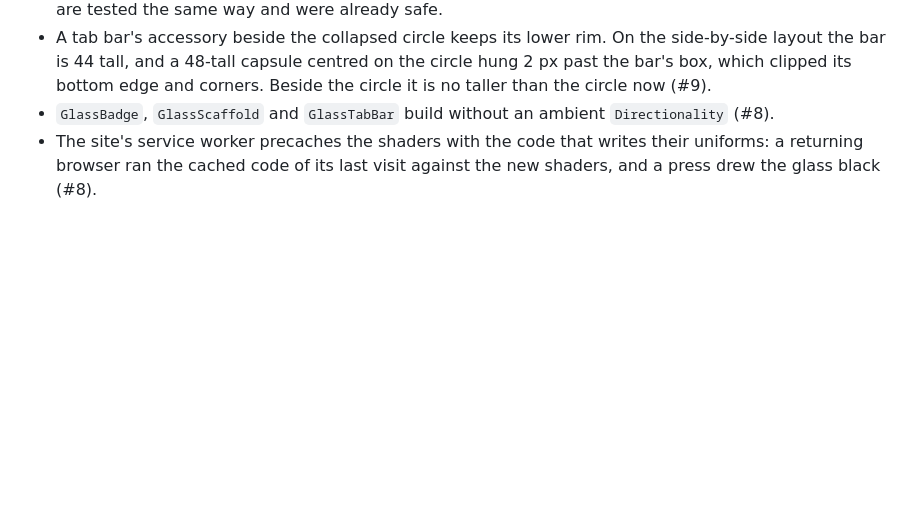
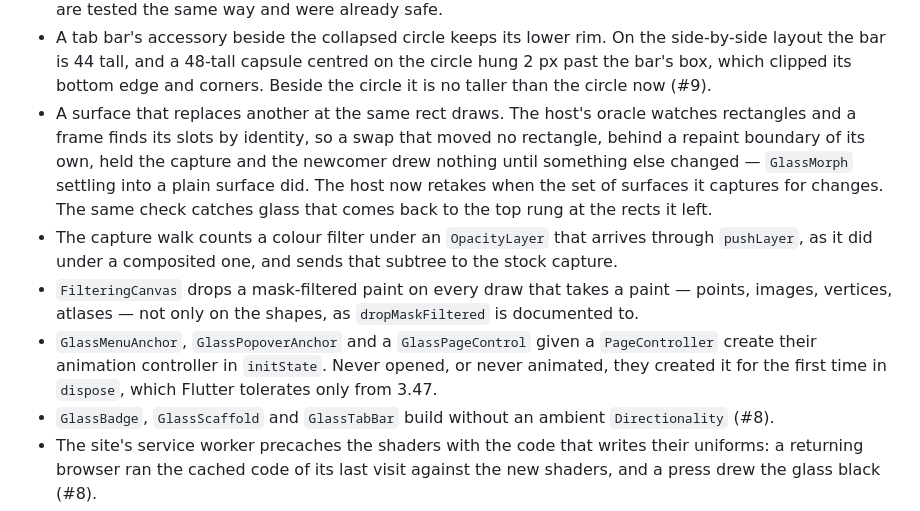
Before and after one commit to PlugFox/g1455, a Markdown page: CHANGELOG.md, the part around the change. Rendered like a GitHub page; blank space fills up the shorter version.

Commit message:
Changelog: the host, walk, filter and controller fixes

```diff
--- a/CHANGELOG.md
+++ b/CHANGELOG.md
@@ -47,6 +47,23 @@ Fixes:
   the side-by-side layout the bar is 44 tall, and a 48-tall capsule centred
   on the circle hung 2 px past the bar's box, which clipped its bottom edge
   and corners. Beside the circle it is no taller than the circle now (#9).
+- A surface that replaces another at the same rect draws. The host's
+  oracle watches rectangles and a frame finds its slots by identity, so a
+  swap that moved no rectangle, behind a repaint boundary of its own, held
+  the capture and the newcomer drew nothing until something else changed —
+  `GlassMorph` settling into a plain surface did. The host now retakes when
+  the set of surfaces it captures for changes. The same check catches glass
+  that comes back to the top rung at the rects it left.
+- The capture walk counts a colour filter under an `OpacityLayer` that
+  arrives through `pushLayer`, as it did under a composited one, and sends
+  that subtree to the stock capture.
+- `FilteringCanvas` drops a mask-filtered paint on every draw that takes a
+  paint — points, images, vertices, atlases — not only on the shapes, as
+  `dropMaskFiltered` is documented to.
+- `GlassMenuAnchor`, `GlassPopoverAnchor` and a `GlassPageControl` given a
+  `PageController` create their animation controller in `initState`. Never
+  opened, or never animated, they created it for the first time in
+  `dispose`, which Flutter tolerates only from 3.47.
 - `GlassBadge`, `GlassScaffold` and `GlassTabBar` build without an ambient
   `Directionality` (#8).
 - The site's service worker precaches the shaders with the code that writes
```
